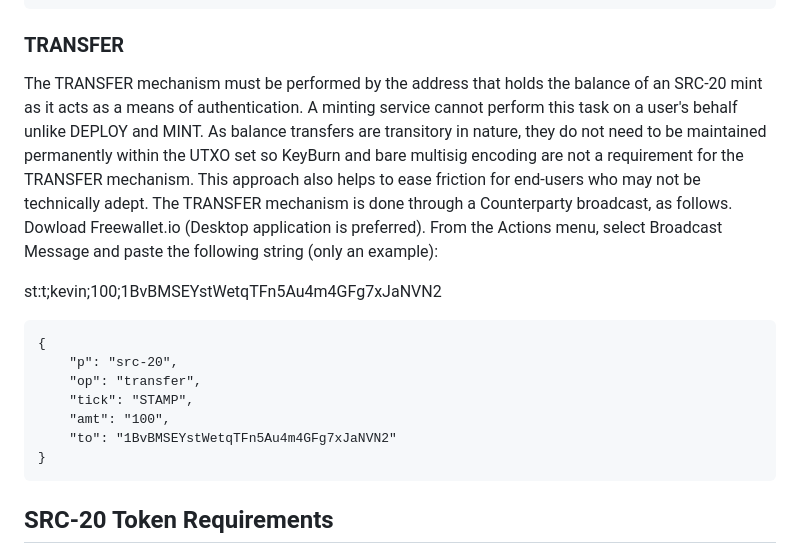
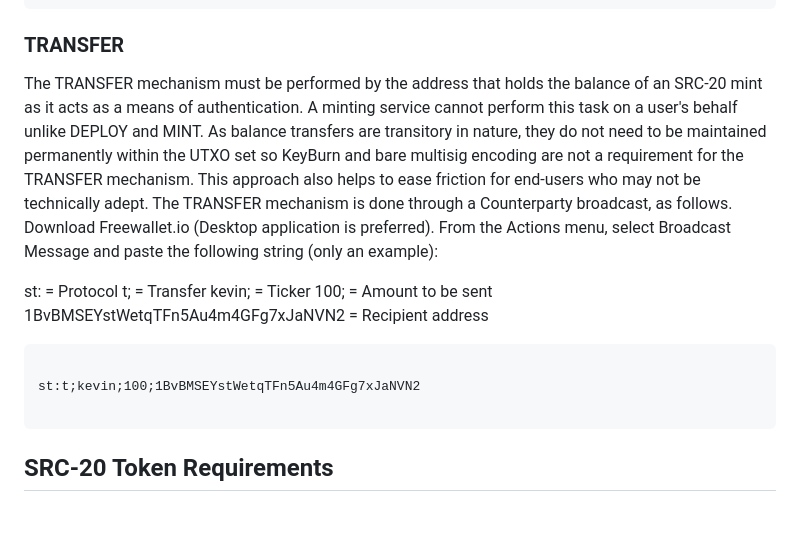
Before and after one commit to hydren-crypto/stampchain, a Markdown page: docs/src20.md, the part around the change. Drawn GitHub-style; blank space fills up the shorter version.

````diff
--- a/docs/src20.md
+++ b/docs/src20.md
@@ -32,18 +32,18 @@ SRC-20 Tokens must conform to these **required** fields or a Bitcoin Stamp Numbe
 ```
 ### TRANSFER
 
-The TRANSFER mechanism must be performed by the address that holds the balance of an SRC-20 mint as it acts as a means of authentication. A minting service cannot perform this task on a user's behalf unlike DEPLOY and MINT. As balance transfers are transitory in nature, they do not need to be maintained permanently within the UTXO set so KeyBurn and bare multisig encoding are not a requirement for the TRANSFER mechanism. This approach also helps to ease friction for end-users who may not be technically adept. The TRANSFER mechanism is done through a Counterparty broadcast, as follows. Dowload Freewallet.io (Desktop application is preferred). From the Actions menu, select Broadcast Message and paste the following string (only an example):
+The TRANSFER mechanism must be performed by the address that holds the balance of an SRC-20 mint as it acts as a means of authentication. A minting service cannot perform this task on a user's behalf unlike DEPLOY and MINT. As balance transfers are transitory in nature, they do not need to be maintained permanently within the UTXO set so KeyBurn and bare multisig encoding are not a requirement for the TRANSFER mechanism. This approach also helps to ease friction for end-users who may not be technically adept. The TRANSFER mechanism is done through a Counterparty broadcast, as follows. Download Freewallet.io (Desktop application is preferred). From the Actions menu, select Broadcast Message and paste the following string (only an example):
+
+st: = Protocol
+t; = Transfer
+kevin; = Ticker
+100; = Amount to be sent
+1BvBMSEYstWetqTFn5Au4m4GFg7xJaNVN2 = Recipient address
+
+```
 
 st:t;kevin;100;1BvBMSEYstWetqTFn5Au4m4GFg7xJaNVN2
 
-```
-{
-    "p": "src-20",
-    "op": "transfer",
-    "tick": "STAMP",
-    "amt": "100",
-    "to": "1BvBMSEYstWetqTFn5Au4m4GFg7xJaNVN2"
-}
 ```
 
 ## SRC-20 Token Requirements
````
